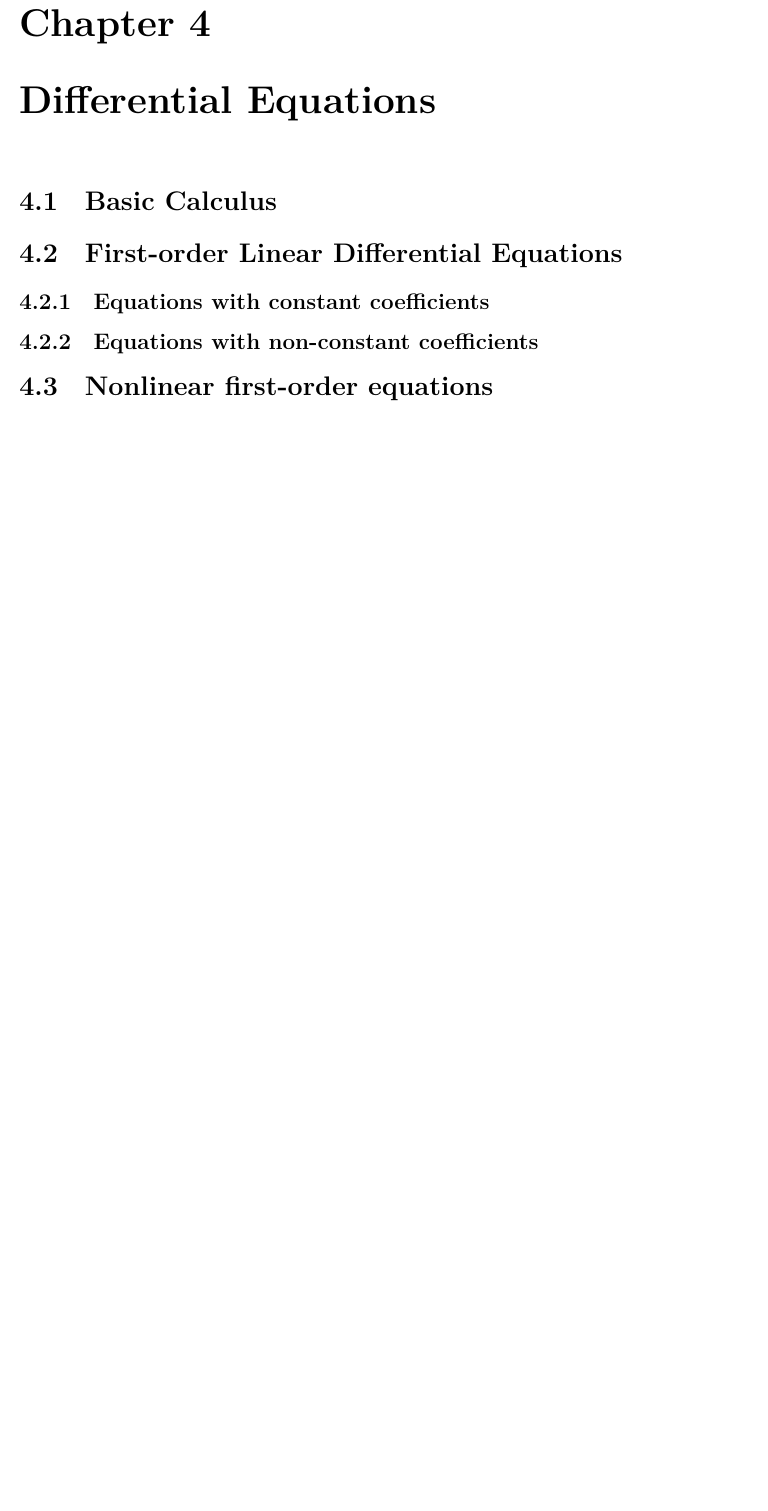
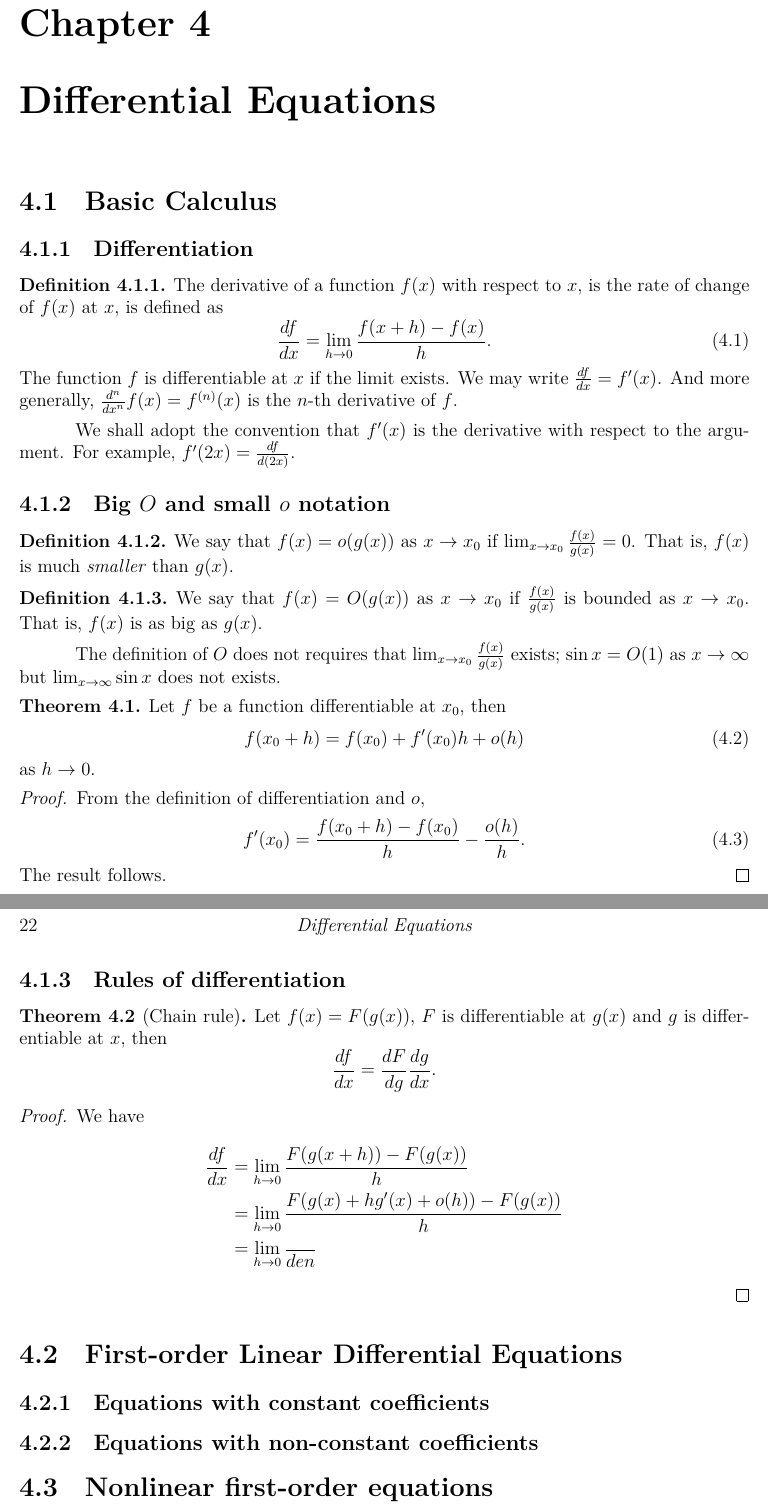
Before and after one commit to PrameTan/latex-math, a LaTeX thesis (main.tex, which reads part-ia/diff-equations.tex): part of page 29 of 89 before the commit and two parts of pages 31 and 32 of 91 after it, the two joined at a grey line, cut so that both start at the same text, the shorter picture padded with empty space. Compiled offline with XeLaTeX.

Commit message:
Added section on little o and big O notation

```diff
--- a/part-ia/diff-equations.tex
+++ b/part-ia/diff-equations.tex
@@ -2,7 +2,54 @@
 \begin{document}
 	\chapter{Differential Equations}
 		\section{Basic Calculus}
+			\subsection{Differentiation}
+			\begin{definition}
+					The derivative of a function $f(x)$ with respect to $x$, is the rate of change of $f(x)$ at $x$, is defined as
+					\begin{equation}
+						\frac{df}{dx} = \lim_{h \ra 0} \frac{f(x + h) - f(x)}{h}.
+					\end{equation}
+					The function $f$ is differentiable at $x$ if the limit exists. We may write $\frac{df}{dx} = f'(x)$. And more generally, $\frac{d^n}{dx^n} f(x) = f^{(n)}(x)$ is the $n$-th derivative of $f$.
+			\end{definition}
+			We shall adopt the convention that $f'(x)$ is the derivative with respect to the argument. For example, $f'(2x) = \frac{df}{d(2x)}$.
 
+			\subsection{Big $O$ and small $o$ notation}
+				\begin{definition}
+					We say that $f(x) = o(g(x))$ as $x \ra x_0$ if $\lim_{x\ra x_0} \frac{f(x)}{g(x)} = 0$. That is, $f(x)$ is much \textit{smaller} than $g(x)$.
+				\end{definition}
+				\begin{definition}
+					We say that $f(x) = O(g(x))$ as $x \ra x_0$ if $\frac{f(x)}{g(x)}$ is bounded as $x \ra x_0$. That is, $f(x)$ is as big as $g(x)$.
+				\end{definition}
+				The definition of $O$ does not requires that $\lim_{x \ra x_0}\frac{f(x)}{g(x)}$ exists; $\sin x = O(1)$ as $x \ra \infty$ but $\lim_{x \ra \infty} \sin x$ does not exists.
+
+				\begin{theorem}
+					Let $f$ be a function differentiable at $x_0$, then
+					\begin{equation}
+						f(x_0 + h) = f(x_0) + f'(x_0)h + o(h)
+					\end{equation}
+				as $h \ra 0$.
+				\end{theorem}
+				\begin{proof}
+					From the definition of differentiation and $o$,
+					\begin{equation}
+						f'(x_0) = \frac{f(x_0 + h) - f(x_0)}{h} - \frac{o(h)}{h}.
+					\end{equation}
+					The result follows.
+				\end{proof}
+				\subsection{Rules of differentiation}
+			\begin{theorem}[Chain rule]
+				Let $f(x) = F(g(x))$, $F$ is differentiable at $g(x)$ and $g$ is differentiable at $x$, then
+				\begin{equation*}
+					\frac{df}{dx} = \frac{dF}{dg}\frac{dg}{dx}.
+				\end{equation*}
+			\end{theorem}
+			\begin{proof}
+				We have
+				\begin{align*}
+				\frac{df}{dx} & = \lim_{h \ra 0} \frac{F(g(x + h)) - F(g(x))}{h} \\
+							& = \lim_{h \ra 0} \frac{F(g(x) + hg'(x) + o(h)) - F(g(x))}{h}\\
+							& = \lim_{h \ra 0} \frac{}{den}
+				\end{align*}
+			\end{proof}
 		\section[1st-order LDEs]{First-order Linear Differential Equations}
 			\subsection{Equations with constant coefficients}
 
```
